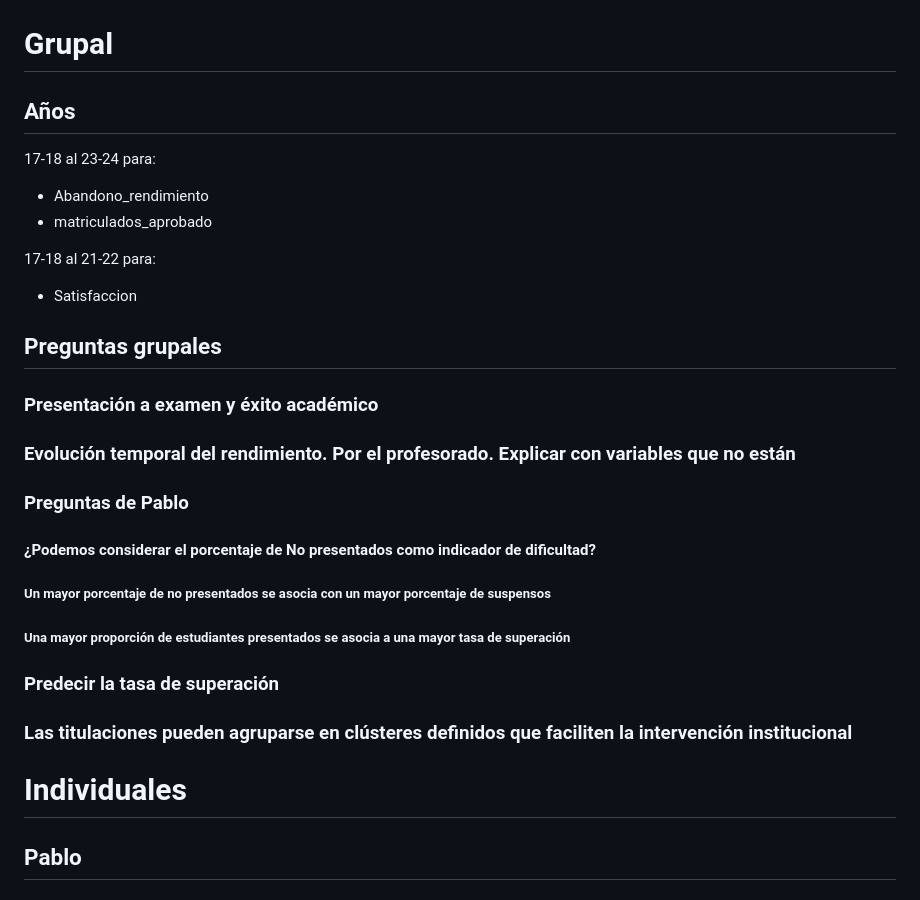
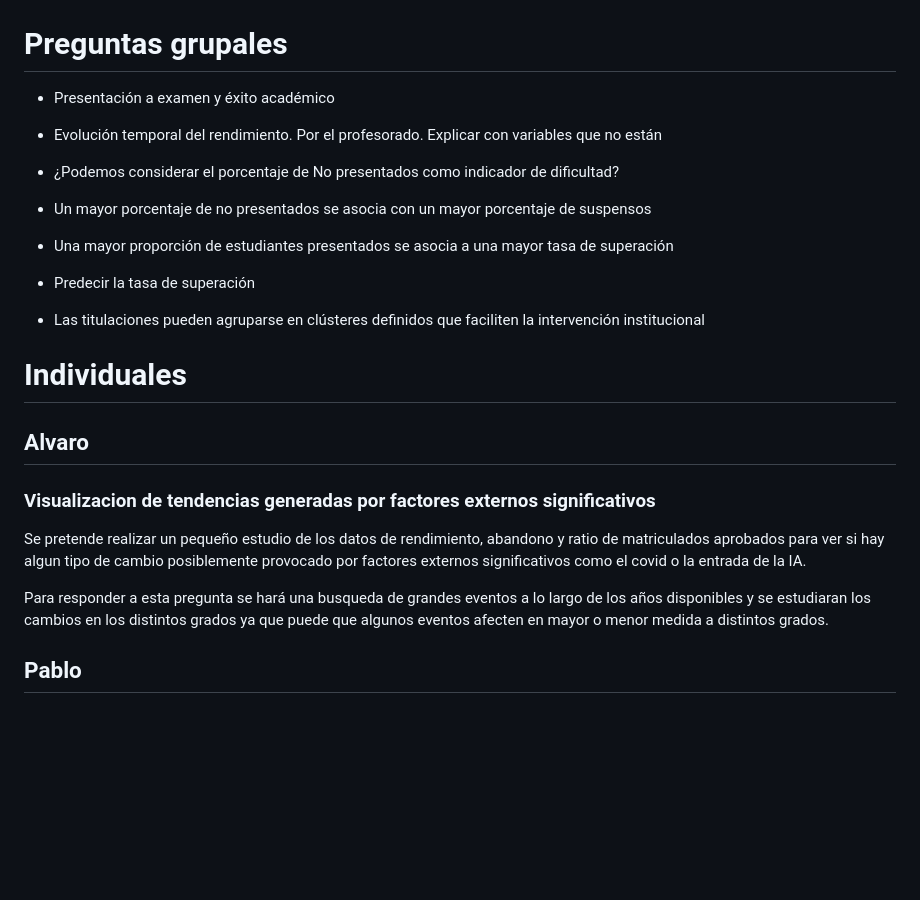
Before and after one commit to alvvigsuaUS/Trabajo-DS, a Markdown page: README.md, the part around the change. Rendered like a GitHub page; blank space fills up the shorter version.

Commit message:
Preguntas alvaro

```diff
--- a/README.md
+++ b/README.md
@@ -131,39 +131,31 @@ Los datos estan sacados del portal de transparencia de la universidad de sevilla
 ![Preview de satisfacción máster (2021-2022)](images/captura%20satisfaccion%20master%202.png)
 
 
-# Grupal
+# Preguntas grupales
 
-## Años
+- Presentación a examen y éxito académico
 
-17-18 al 23-24 para:
+- Evolución temporal del rendimiento. Por el profesorado. Explicar con variables que no están
 
-- Abandono_rendimiento
-- matriculados_aprobado
+- ¿Podemos considerar el porcentaje de No presentados como indicador de dificultad?
 
-17-18 al 21-22 para:
+- Un mayor porcentaje de no presentados se asocia con un mayor porcentaje de suspensos
 
-- Satisfaccion
+- Una mayor proporción de estudiantes presentados se asocia a una mayor tasa de superación
 
-## Preguntas grupales
+- Predecir la tasa de superación
 
-### Presentación a examen y éxito académico
-
-### Evolución temporal del rendimiento. Por el profesorado. Explicar con variables que no están
-
-### Preguntas de Pablo
-
-#### ¿Podemos considerar el porcentaje de No presentados como indicador de dificultad?
-
-##### Un mayor porcentaje de no presentados se asocia con un mayor porcentaje de suspensos
-
-##### Una mayor proporción de estudiantes presentados se asocia a una mayor tasa de superación
-
-### Predecir la tasa de superación
-
-### Las titulaciones pueden agruparse en clústeres definidos que faciliten la intervención institucional
+- Las titulaciones pueden agruparse en clústeres definidos que faciliten la intervención institucional
 
 # Individuales
 
+## Alvaro
+
+### Visualizacion de tendencias generadas por factores externos significativos
+
+Se pretende realizar un pequeño estudio de los datos de rendimiento, abandono y ratio de matriculados aprobados para ver si hay algun tipo de cambio posiblemente provocado por factores externos significativos como el covid o la entrada de la IA.
+
+Para responder a esta pregunta se hará una busqueda de grandes eventos a lo largo de los años disponibles y se estudiaran los cambios en los distintos grados ya que puede que algunos eventos afecten en mayor o menor medida a distintos grados.
 
 ## Pablo
 
```
